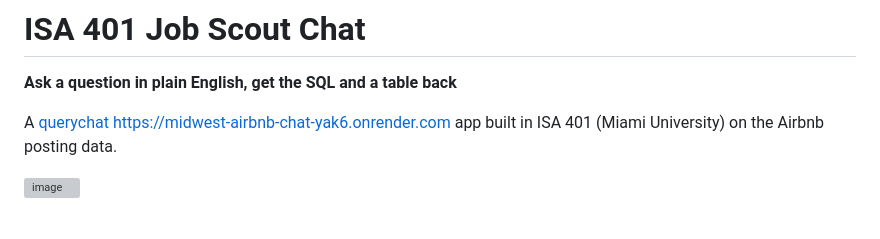
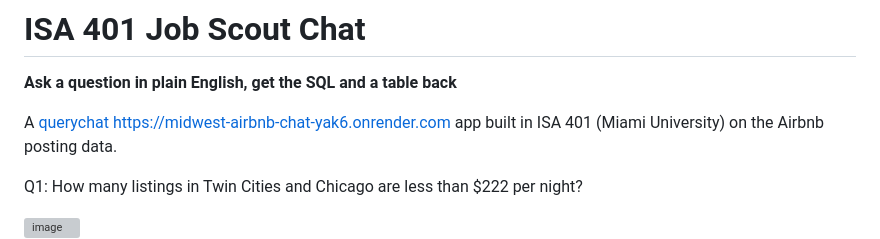
Before and after one commit to oliviasmith2027/business__intelligence, a Markdown page: apps/midwest_airbnb_chat/README.md, the part around one of its changes. GitHub-like rendering; blank space fills up the shorter version; grey boxes are pictures that could not be loaded.

Commit message:
Enhance README with example queries and images
Added example questions and images to README.

```diff
--- a/apps/midwest_airbnb_chat/README.md
+++ b/apps/midwest_airbnb_chat/README.md
@@ -5,4 +5,6 @@
 
 A [querychat](https://github.com/posit-dev/querychat) <https://midwest-airbnb-chat-yak6.onrender.com> app built in ISA 401 (Miami University) on the Airbnb posting data.
 
+Q1: How many listings in Twin Cities and Chicago are less than $222 per night?
+
 <img width="1421" height="734" alt="image" src="https://github.com/user-attachments/assets/6132ae03-486c-4666-9d23-a51892db3bab" />
```
Also changed, not shown: other parts of apps/midwest_airbnb_chat/README.md (+7 -0 lines).
